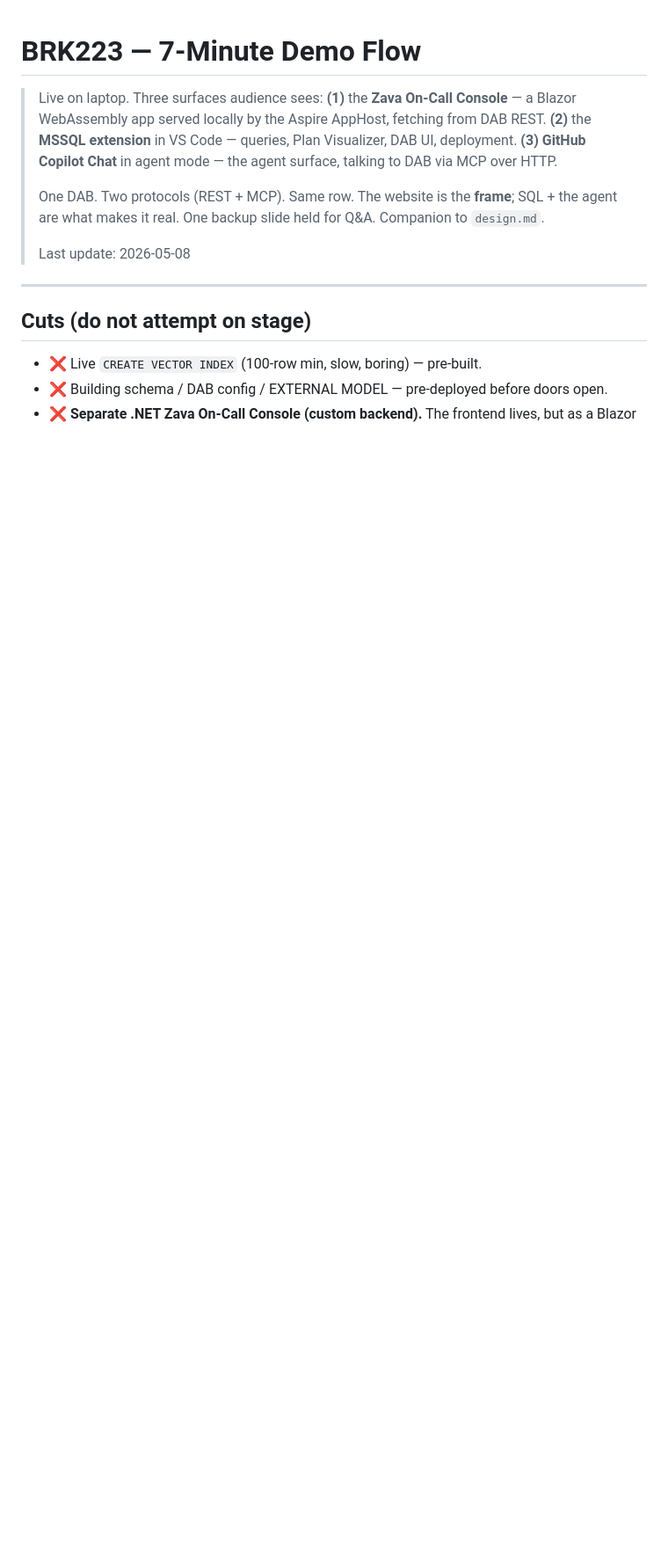
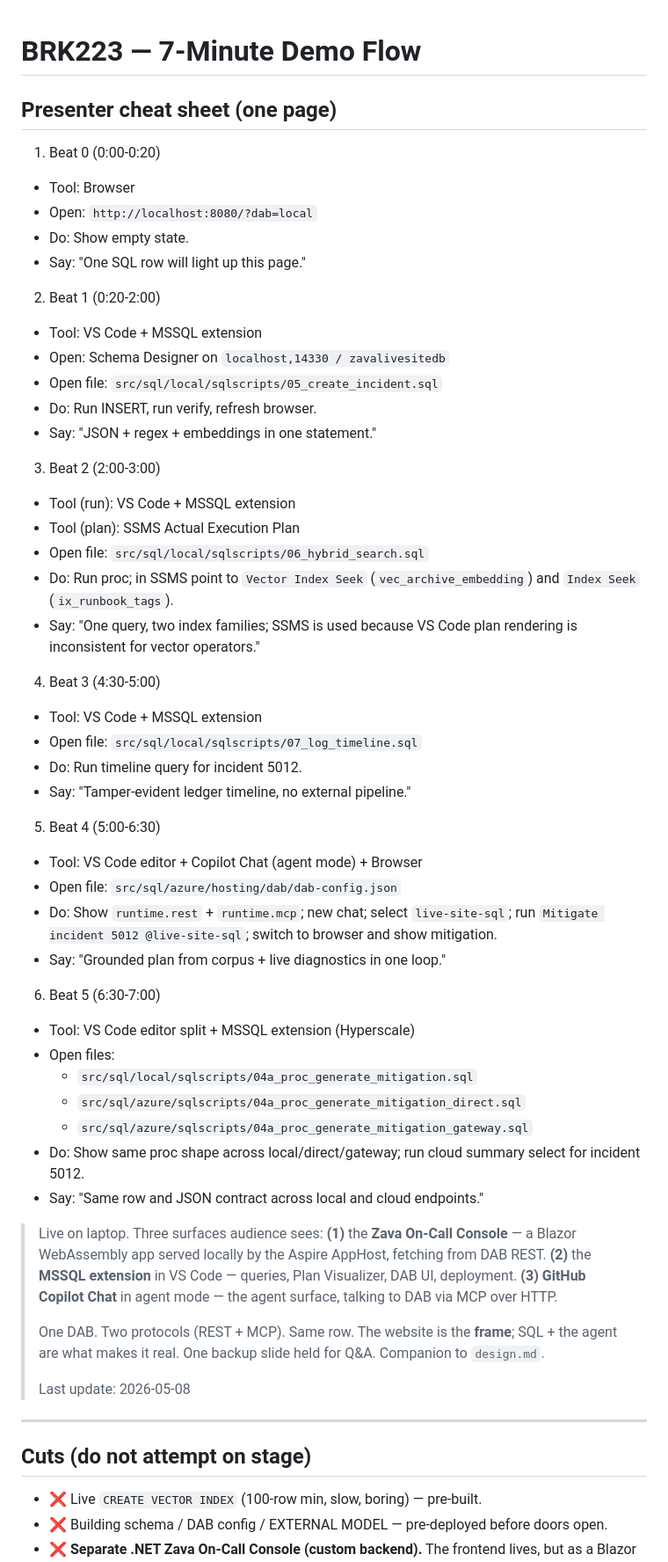
Before and after one commit to microsoft/Build26-BRK223-from-rows-to-reasoning-designing-databases-for-ai-apps-and-agents, a Markdown page: src/sql/demo.md, the part around the change. Shown at 88% size. Drawn GitHub-style; blank space fills up the shorter version.

```diff
--- a/src/sql/demo.md
+++ b/src/sql/demo.md
@@ -1,4 +1,47 @@
 # BRK223 — 7-Minute Demo Flow
+
+## Presenter cheat sheet (one page)
+
+1. Beat 0 (0:00-0:20)
+  - Tool: Browser
+  - Open: `http://localhost:8080/?dab=local`
+  - Do: Show empty state.
+  - Say: "One SQL row will light up this page."
+
+2. Beat 1 (0:20-2:00)
+  - Tool: VS Code + MSSQL extension
+  - Open: Schema Designer on `localhost,14330 / zavalivesitedb`
+  - Open file: `src/sql/local/sqlscripts/05_create_incident.sql`
+  - Do: Run INSERT, run verify, refresh browser.
+  - Say: "JSON + regex + embeddings in one statement."
+
+3. Beat 2 (2:00-3:00)
+  - Tool (run): VS Code + MSSQL extension
+  - Tool (plan): SSMS Actual Execution Plan
+  - Open file: `src/sql/local/sqlscripts/06_hybrid_search.sql`
+  - Do: Run proc; in SSMS point to `Vector Index Seek` (`vec_archive_embedding`) and `Index Seek` (`ix_runbook_tags`).
+  - Say: "One query, two index families; SSMS is used because VS Code plan rendering is inconsistent for vector operators."
+
+4. Beat 3 (4:30-5:00)
+  - Tool: VS Code + MSSQL extension
+  - Open file: `src/sql/local/sqlscripts/07_log_timeline.sql`
+  - Do: Run timeline query for incident 5012.
+  - Say: "Tamper-evident ledger timeline, no external pipeline."
+
+5. Beat 4 (5:00-6:30)
+  - Tool: VS Code editor + Copilot Chat (agent mode) + Browser
+  - Open file: `src/sql/azure/hosting/dab/dab-config.json`
+  - Do: Show `runtime.rest` + `runtime.mcp`; new chat; select `live-site-sql`; run `Mitigate incident 5012 @live-site-sql`; switch to browser and show mitigation.
+  - Say: "Grounded plan from corpus + live diagnostics in one loop."
+
+6. Beat 5 (6:30-7:00)
+  - Tool: VS Code editor split + MSSQL extension (Hyperscale)
+  - Open files:
+    - `src/sql/local/sqlscripts/04a_proc_generate_mitigation.sql`
+    - `src/sql/azure/sqlscripts/04a_proc_generate_mitigation_direct.sql`
+    - `src/sql/azure/sqlscripts/04a_proc_generate_mitigation_gateway.sql`
+  - Do: Show same proc shape across local/direct/gateway; run cloud summary select for incident 5012.
+  - Say: "Same row and JSON contract across local and cloud endpoints."
 
 > Live on laptop. Three surfaces audience sees:
 > **(1)** the **Zava On-Call Console** — a Blazor WebAssembly app served locally by the Aspire AppHost, fetching from DAB REST.
```
